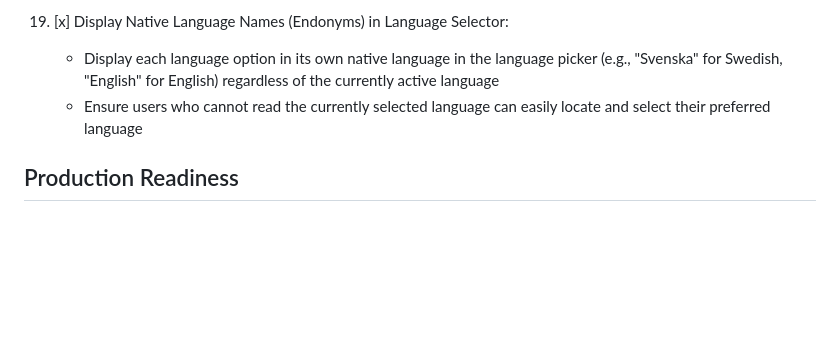
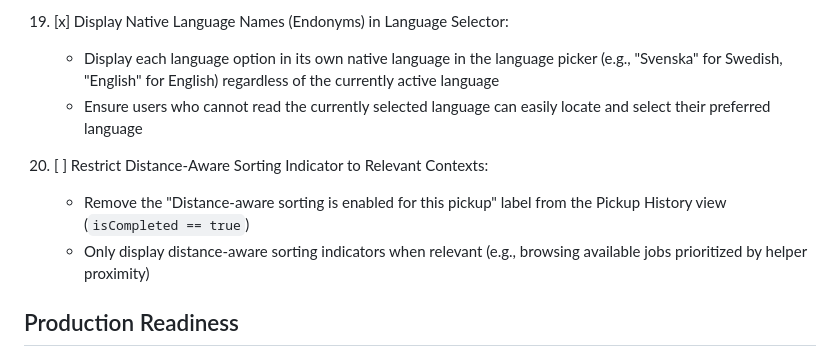
Before and after one commit to abdoverse/panta-go, a Markdown page: TODO.md, the part around the change. Drawn GitHub-style; blank space fills up the shorter version.

Commit message:
docs: add restricting distance-aware sorting indicator to backlog (item 20)

```diff
--- a/TODO.md
+++ b/TODO.md
@@ -38,6 +38,10 @@
     - Display each language option in its own native language in the language picker (e.g., "Svenska" for Swedish, "English" for English) regardless of the currently active language
     - Ensure users who cannot read the currently selected language can easily locate and select their preferred language
 
+20. [ ] Restrict Distance-Aware Sorting Indicator to Relevant Contexts:
+    - Remove the "Distance-aware sorting is enabled for this pickup" label from the Pickup History view (`isCompleted == true`)
+    - Only display distance-aware sorting indicators when relevant (e.g., browsing available jobs prioritized by helper proximity)
+
 ## Production Readiness
 1. [ ] Replace local static AWS credentials with short-lived federated credentials or workload identity before sharing/deploying the development setup; rotate and audit `panta-local-dev`.
 1. [ ] Use real BankID certificates and keys
```
